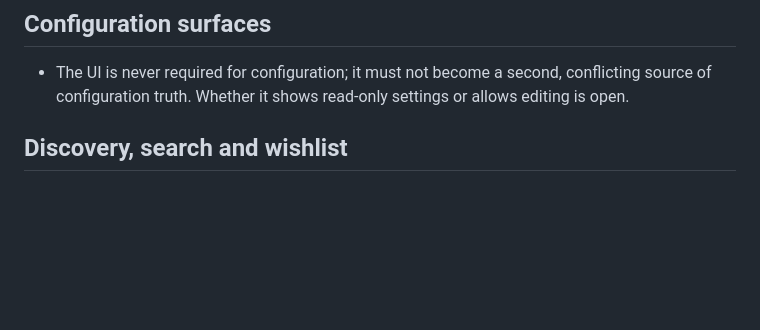
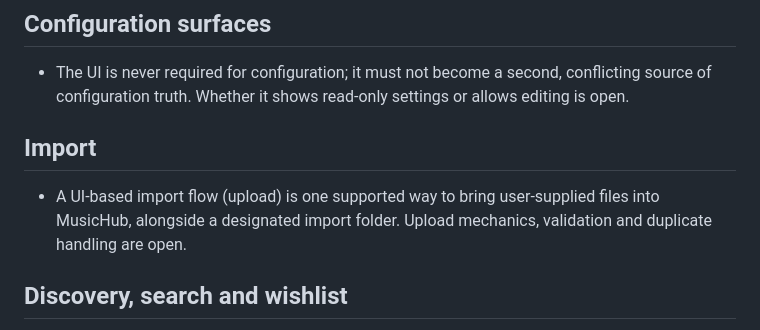
Before and after one commit to vanBassum/musichub-understanding, a Markdown page: design/design.md, the part around the change. Drawn GitHub-style; blank space fills up the shorter version.

Commit message:
Rebuild understanding projections

```diff
--- a/design/design.md
+++ b/design/design.md
@@ -4,6 +4,9 @@ Durable UX rules supported by the recorded decisions. Visual style, component sy
 
 ## Configuration surfaces
 - The UI is never required for configuration; it must not become a second, conflicting source of configuration truth. Whether it shows read-only settings or allows editing is open.
+
+## Import
+- A UI-based import flow (upload) is one supported way to bring user-supplied files into MusicHub, alongside a designated import folder. Upload mechanics, validation and duplicate handling are open.
 
 ## Discovery, search and wishlist
 - Users can search inside MusicHub and add chosen results to the wishlist.
```
